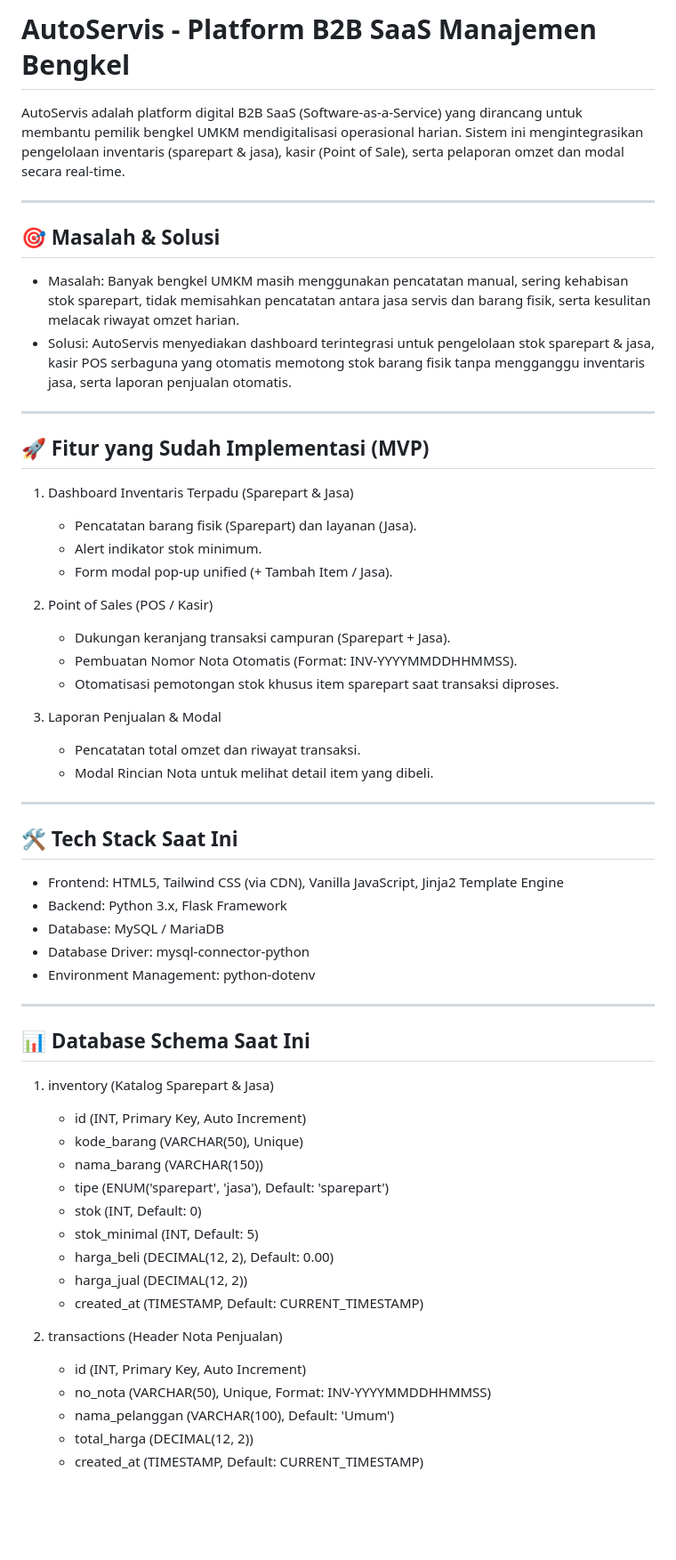
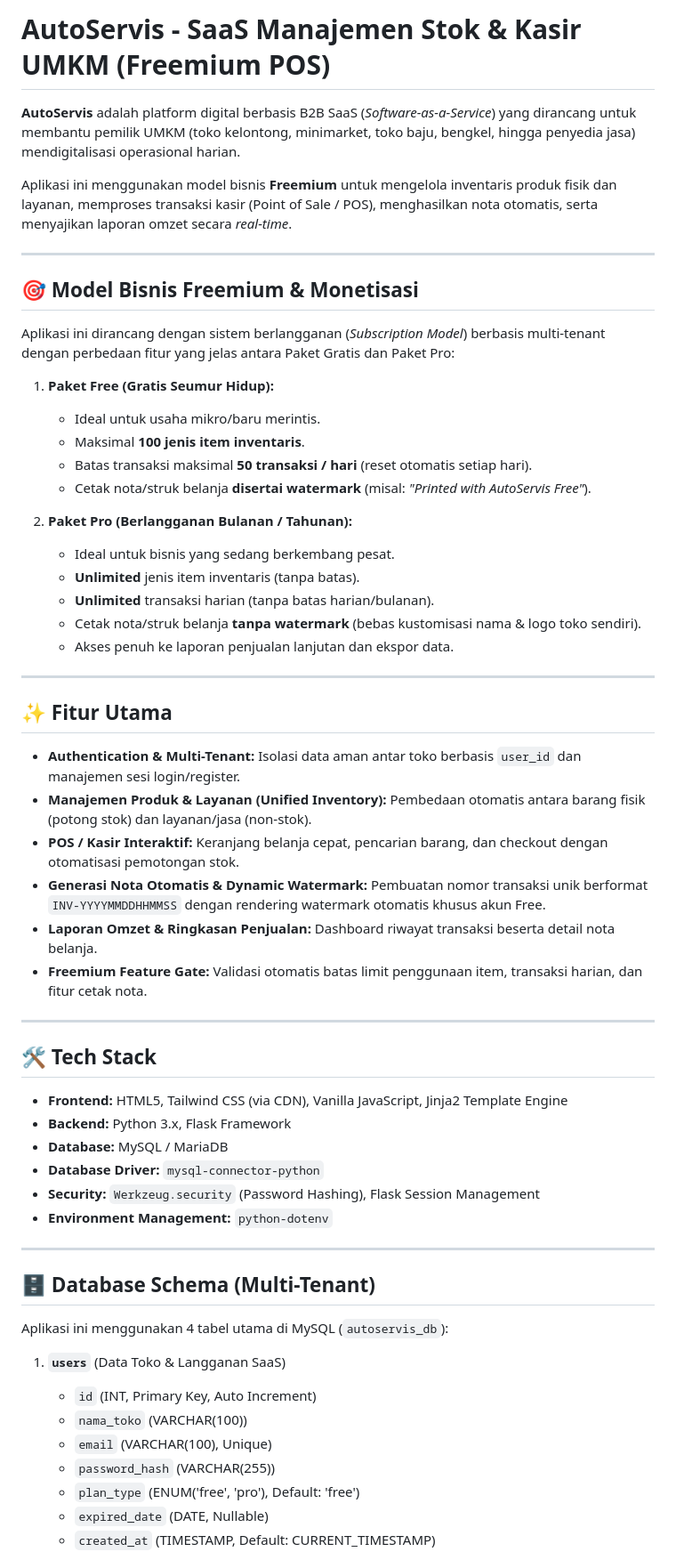
Before and after one commit to Marchel-max/project-RPL-1, a Markdown page: README.md, the part around one of its changes. Shown at 89% size. GitHub-like rendering; blank space fills up the shorter version.

Commit message:
Update README for freemium SaaS direction

```diff
--- a/README.md
+++ b/README.md
@@ -1,61 +1,62 @@
-# AutoServis - Platform B2B SaaS Manajemen Bengkel
+# AutoServis - SaaS Manajemen Stok & Kasir UMKM (Freemium POS)
 
-AutoServis adalah platform digital B2B SaaS (Software-as-a-Service) yang dirancang untuk membantu pemilik bengkel UMKM mendigitalisasi operasional harian. Sistem ini mengintegrasikan pengelolaan inventaris (sparepart & jasa), kasir (Point of Sale), serta pelaporan omzet dan modal secara real-time.
+**AutoServis** adalah platform digital berbasis B2B SaaS (*Software-as-a-Service*) yang dirancang untuk membantu pemilik UMKM (toko kelontong, minimarket, toko baju, bengkel, hingga penyedia jasa) mendigitalisasi operasional harian.
+
+Aplikasi ini menggunakan model bisnis **Freemium** untuk mengelola inventaris produk fisik dan layanan, memproses transaksi kasir (Point of Sale / POS), menghasilkan nota otomatis, serta menyajikan laporan omzet secara *real-time*.
 
 ---
 
-## 🎯 Masalah & Solusi
+## 🎯 Model Bisnis Freemium & Monetisasi
 
-- Masalah: Banyak bengkel UMKM masih menggunakan pencatatan manual, sering kehabisan stok sparepart, tidak memisahkan pencatatan antara jasa servis dan barang fisik, serta kesulitan melacak riwayat omzet harian.
-- Solusi: AutoServis menyediakan dashboard terintegrasi untuk pengelolaan stok sparepart & jasa, kasir POS serbaguna yang otomatis memotong stok barang fisik tanpa mengganggu inventaris jasa, serta laporan penjualan otomatis.
+Aplikasi ini dirancang dengan sistem berlangganan (*Subscription Model*) berbasis multi-tenant dengan perbedaan fitur yang jelas antara Paket Gratis dan Paket Pro:
+
+1. **Paket Free (Gratis Seumur Hidup):**
+   - Ideal untuk usaha mikro/baru merintis.
+   - Maksimal **100 jenis item inventaris**.
+   - Batas transaksi maksimal **50 transaksi / hari** (reset otomatis setiap hari).
+   - Cetak nota/struk belanja **disertai watermark** (misal: *"Printed with AutoServis Free"*).
+
+2. **Paket Pro (Berlangganan Bulanan / Tahunan):**
+   - Ideal untuk bisnis yang sedang berkembang pesat.
+   - **Unlimited** jenis item inventaris (tanpa batas).
+   - **Unlimited** transaksi harian (tanpa batas harian/bulanan).
+   - Cetak nota/struk belanja **tanpa watermark** (bebas kustomisasi nama & logo toko sendiri).
+   - Akses penuh ke laporan penjualan lanjutan dan ekspor data.
 
 ---
 
-## 🚀 Fitur yang Sudah Implementasi (MVP)
+## ✨ Fitur Utama
 
-1. Dashboard Inventaris Terpadu (Sparepart & Jasa)
-   - Pencatatan barang fisik (Sparepart) dan layanan (Jasa).
-   - Alert indikator stok minimum.
-   - Form modal pop-up unified (+ Tambah Item / Jasa).
-
-2. Point of Sales (POS / Kasir)
-   - Dukungan keranjang transaksi campuran (Sparepart + Jasa).
-   - Pembuatan Nomor Nota Otomatis (Format: INV-YYYYMMDDHHMMSS).
-   - Otomatisasi pemotongan stok khusus item sparepart saat transaksi diproses.
-
-3. Laporan Penjualan & Modal
-   - Pencatatan total omzet dan riwayat transaksi.
-   - Modal Rincian Nota untuk melihat detail item yang dibeli.
+- **Authentication & Multi-Tenant:** Isolasi data aman antar toko berbasis `user_id` dan manajemen sesi login/register.
+- **Manajemen Produk & Layanan (Unified Inventory):** Pembedaan otomatis antara barang fisik (potong stok) dan layanan/jasa (non-stok).
+- **POS / Kasir Interaktif:** Keranjang belanja cepat, pencarian barang, dan checkout dengan otomatisasi pemotongan stok.
+- **Generasi Nota Otomatis & Dynamic Watermark:** Pembuatan nomor transaksi unik berformat `INV-YYYYMMDDHHMMSS` dengan rendering watermark otomatis khusus akun Free.
+- **Laporan Omzet & Ringkasan Penjualan:** Dashboard riwayat transaksi beserta detail nota belanja.
+- **Freemium Feature Gate:** Validasi otomatis batas limit penggunaan item, transaksi harian, dan fitur cetak nota.
 
 ---
 
-## 🛠️ Tech Stack Saat Ini
+## 🛠️ Tech Stack
 
-- Frontend: HTML5, Tailwind CSS (via CDN), Vanilla JavaScript, Jinja2 Template Engine
-- Backend: Python 3.x, Flask Framework
-- Database: MySQL / MariaDB
-- Database Driver: mysql-connector-python
-- Environment Management: python-dotenv
+- **Frontend:** HTML5, Tailwind CSS (via CDN), Vanilla JavaScript, Jinja2 Template Engine
+- **Backend:** Python 3.x, Flask Framework
+- **Database:** MySQL / MariaDB
+- **Database Driver:** `mysql-connector-python`
+- **Security:** `Werkzeug.security` (Password Hashing), Flask Session Management
+- **Environment Management:** `python-dotenv`
 
 ---
 
-## 📊 Database Schema Saat Ini
+## 🗄️ Database Schema (Multi-Tenant)
 
-1. inventory (Katalog Sparepart & Jasa)
-   - id (INT, Primary Key, Auto Increment)
-   - kode_barang (VARCHAR(50), Unique)
-   - nama_barang (VARCHAR(150))
-   - tipe (ENUM('sparepart', 'jasa'), Default: 'sparepart')
-   - stok (INT, Default: 0)
-   - stok_minimal (INT, Default: 5)
-   - harga_beli (DECIMAL(12, 2), Default: 0.00)
-   - harga_jual (DECIMAL(12, 2))
-   - created_at (TIMESTAMP, Default: CURRENT_TIMESTAMP)
+Aplikasi ini menggunakan 4 tabel utama di MySQL (`autoservis_db`):
 
-2. transactions (Header Nota Penjualan)
-   - id (INT, Primary Key, Auto Increment)
-   - no_nota (VARCHAR(50), Unique, Format: INV-YYYYMMDDHHMMSS)
-   - nama_pelanggan (VARCHAR(100), Default: 'Umum')
-   - total_harga (DECIMAL(12, 2))
-   - created_at (TIMESTAMP, Default: CURRENT_TIMESTAMP)
+1. **`users`** (Data Toko & Langganan SaaS)
+   - `id` (INT, Primary Key, Auto Increment)
+   - `nama_toko` (VARCHAR(100))
+   - `email` (VARCHAR(100), Unique)
+   - `password_hash` (VARCHAR(255))
+   - `plan_type` (ENUM('free', 'pro'), Default: 'free')
+   - `expired_date` (DATE, Nullable)
+   - `created_at` (TIMESTAMP, Default: CURRENT_TIMESTAMP)
 
```
Also changed, not shown: other parts of README.md (+35 -45 lines).
